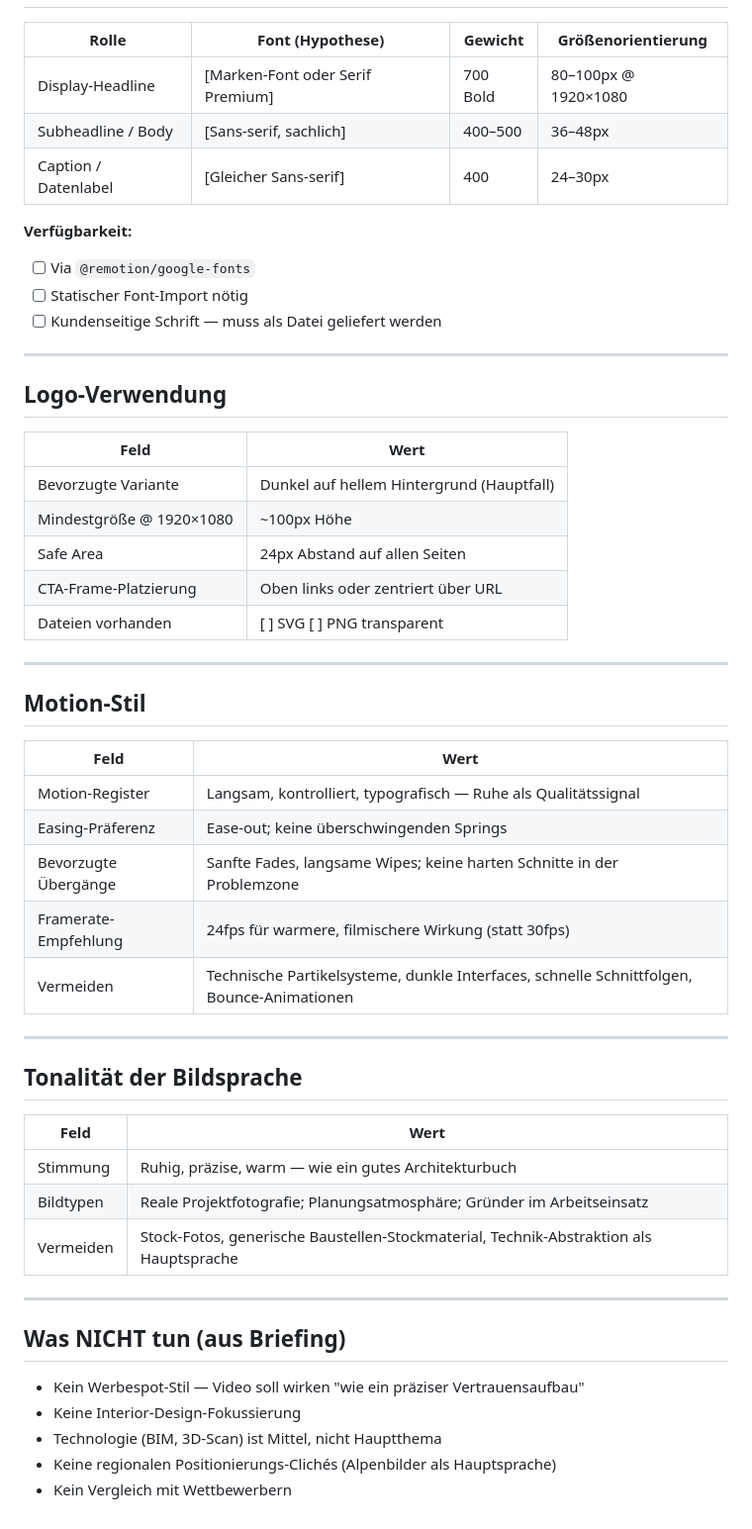
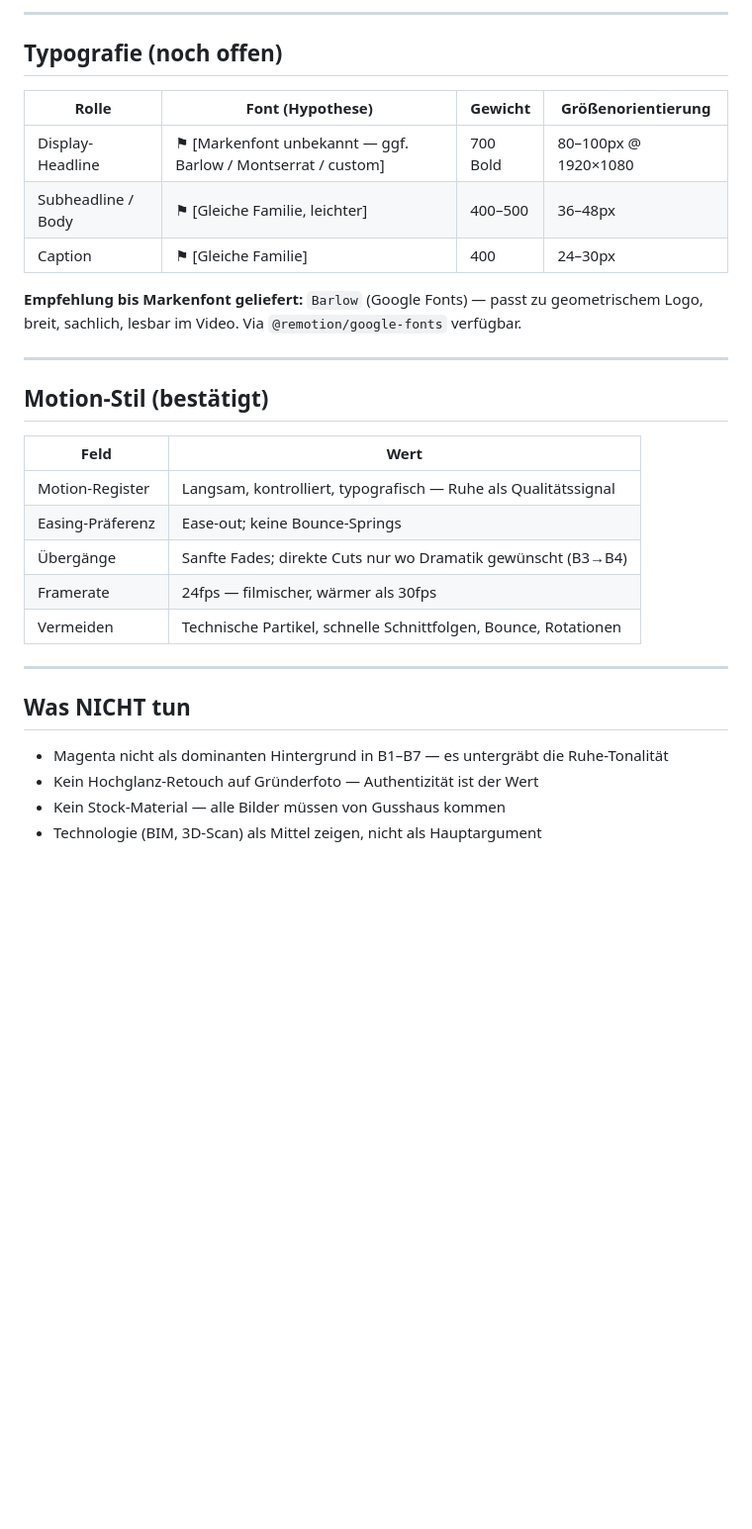
Before and after one commit to Dihishone/test, a Markdown page: customers/gusshaus/03-brand-guidelines-summary.md, the part around one of its changes. Shown at 99% size. Drawn GitHub-style; blank space fills up the shorter version.

```diff
--- a/customers/gusshaus/03-brand-guidelines-summary.md
+++ b/customers/gusshaus/03-brand-guidelines-summary.md
@@ -31,55 +59,32 @@ Das legt eine zurückhaltende, architekturnahe Farbwelt nahe (vgl. "Clean Corpor
+---
+
+## Typografie (noch offen)
 
 | Rolle | Font (Hypothese) | Gewicht | Größenorientierung |
 |---|---|---|---|
-| Display-Headline | [Marken-Font oder Serif Premium] | 700 Bold | 80–100px @ 1920×1080 |
-| Subheadline / Body | [Sans-serif, sachlich] | 400–500 | 36–48px |
-| Caption / Datenlabel | [Gleicher Sans-serif] | 400 | 24–30px |
+| Display-Headline | ⚑ [Markenfont unbekannt — ggf. Barlow / Montserrat / custom] | 700 Bold | 80–100px @ 1920×1080 |
+| Subheadline / Body | ⚑ [Gleiche Familie, leichter] | 400–500 | 36–48px |
+| Caption | ⚑ [Gleiche Familie] | 400 | 24–30px |
 
-**Verfügbarkeit:**
-- [ ] Via `@remotion/google-fonts`
-- [ ] Statischer Font-Import nötig
-- [ ] Kundenseitige Schrift — muss als Datei geliefert werden
+**Empfehlung bis Markenfont geliefert:** `Barlow` (Google Fonts) — passt zu geometrischem Logo, breit, sachlich, lesbar im Video. Via `@remotion/google-fonts` verfügbar.
 
 ---
 
-## Logo-Verwendung
-
-| Feld | Wert |
-|---|---|
-| Bevorzugte Variante | Dunkel auf hellem Hintergrund (Hauptfall) |
-| Mindestgröße @ 1920×1080 | ~100px Höhe |
-| Safe Area | 24px Abstand auf allen Seiten |
-| CTA-Frame-Platzierung | Oben links oder zentriert über URL |
-| Dateien vorhanden | [ ] SVG [ ] PNG transparent |
-
----
-
-## Motion-Stil
+## Motion-Stil (bestätigt)
 
 | Feld | Wert |
 |---|---|
 | Motion-Register | Langsam, kontrolliert, typografisch — Ruhe als Qualitätssignal |
-| Easing-Präferenz | Ease-out; keine überschwingenden Springs |
-| Bevorzugte Übergänge | Sanfte Fades, langsame Wipes; keine harten Schnitte in der Problemzone |
-| Framerate-Empfehlung | 24fps für warmere, filmischere Wirkung (statt 30fps) |
-| Vermeiden | Technische Partikelsysteme, dunkle Interfaces, schnelle Schnittfolgen, Bounce-Animationen |
+| Easing-Präferenz | Ease-out; keine Bounce-Springs |
+| Übergänge | Sanfte Fades; direkte Cuts nur wo Dramatik gewünscht (B3→B4) |
+| Framerate | 24fps — filmischer, wärmer als 30fps |
+| Vermeiden | Technische Partikel, schnelle Schnittfolgen, Bounce, Rotationen |
 
 ---
 
-## Tonalität der Bildsprache
+## Was NICHT tun
 
-| Feld | Wert |
-|---|---|
-| Stimmung | Ruhig, präzise, warm — wie ein gutes Architekturbuch |
-| Bildtypen | Reale Projektfotografie; Planungsatmosphäre; Gründer im Arbeitseinsatz |
-| Vermeiden | Stock-Fotos, generische Baustellen-Stockmaterial, Technik-Abstraktion als Hauptsprache |
-
----
-
-## Was NICHT tun (aus Briefing)
-
-- Kein Werbespot-Stil — Video soll wirken "wie ein präziser Vertrauensaufbau"
-- Keine Interior-Design-Fokussierung
-- Technologie (BIM, 3D-Scan) ist Mittel, nicht Hauptthema
-- Keine regionalen Positionierungs-Clichés (Alpenbilder als Hauptsprache)
-- Kein Vergleich mit Wettbewerbern
+- Magenta nicht als dominanten Hintergrund in B1–B7 — es untergräbt die Ruhe-Tonalität
+- Kein Hochglanz-Retouch auf Gründerfoto — Authentizität ist der Wert
+- Kein Stock-Material — alle Bilder müssen von Gusshaus kommen
+- Technologie (BIM, 3D-Scan) als Mittel zeigen, nicht als Hauptargument
```
Also changed, not shown: other parts of customers/gusshaus/03-brand-guidelines-summary.md (+46 -18 lines), customers/gusshaus/VIDEO_STATE.md (+28 -11 lines).
